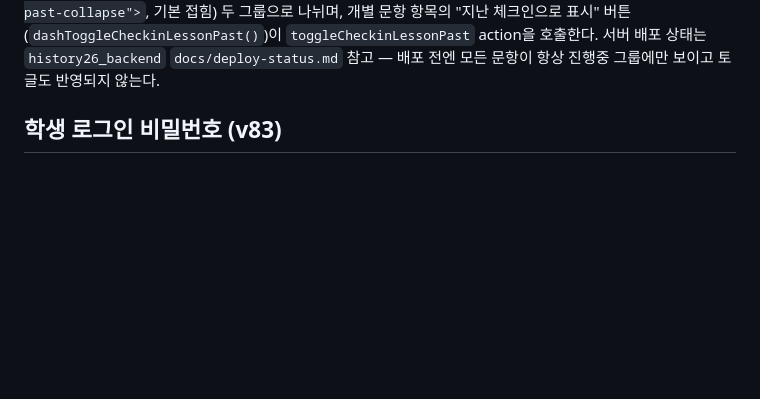
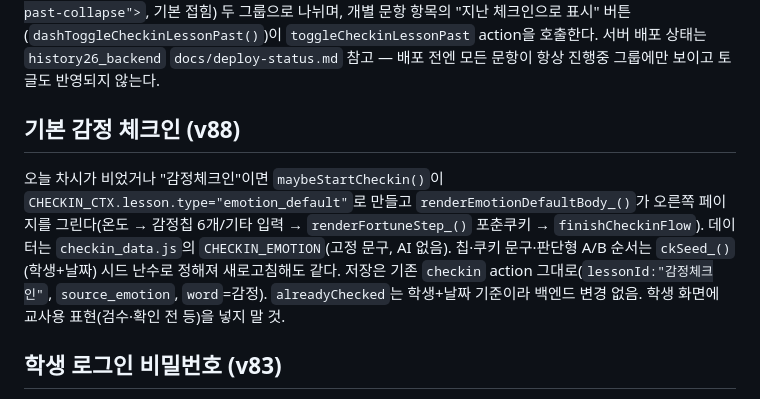
Before and after one commit to hyonnie-t/history26, a Markdown page: docs/features.md, the part around the change. Drawn GitHub-style; blank space fills up the shorter version.

```diff
--- a/docs/features.md
+++ b/docs/features.md
@@ -122,6 +122,10 @@ source_emotion=텍스트)을 정한다.
 "지난 체크인으로 표시" 버튼(`dashToggleCheckinLessonPast()`)이 `toggleCheckinLessonPast` action을
 호출한다. 서버 배포 상태는 `history26_backend` `docs/deploy-status.md` 참고 — 배포 전엔 모든 문항이 항상 진행중
 그룹에만 보이고 토글도 반영되지 않는다.
+
+
+## 기본 감정 체크인 (v88)
+오늘 차시가 비었거나 "감정체크인"이면 `maybeStartCheckin()`이 `CHECKIN_CTX.lesson.type="emotion_default"`로 만들고 `renderEmotionDefaultBody_()`가 오른쪽 페이지를 그린다(온도 → 감정칩 6개/기타 입력 → `renderFortuneStep_()` 포춘쿠키 → `finishCheckinFlow`). 데이터는 `checkin_data.js`의 `CHECKIN_EMOTION`(고정 문구, AI 없음). 칩·쿠키 문구·판단형 A/B 순서는 `ckSeed_()`(학생+날짜) 시드 난수로 정해져 새로고침해도 같다. 저장은 기존 `checkin` action 그대로(`lessonId:"감정체크인"`, `source_emotion`, `word`=감정). `alreadyChecked`는 학생+날짜 기준이라 백엔드 변경 없음. 학생 화면에 교사용 표현(검수·확인 전 등)을 넣지 말 것.
 
 ## 학생 로그인 비밀번호 (v83)
 목적은 **학생끼리 서로의 기록·성적에 못 들어가게** 하는 것(교사는 토큰으로 전부 본다). 서버 쪽은 `history26_backend` "학생 로그인 비밀번호".
```
Also changed, not shown: CHANGELOG.md (+14 -0 lines).
